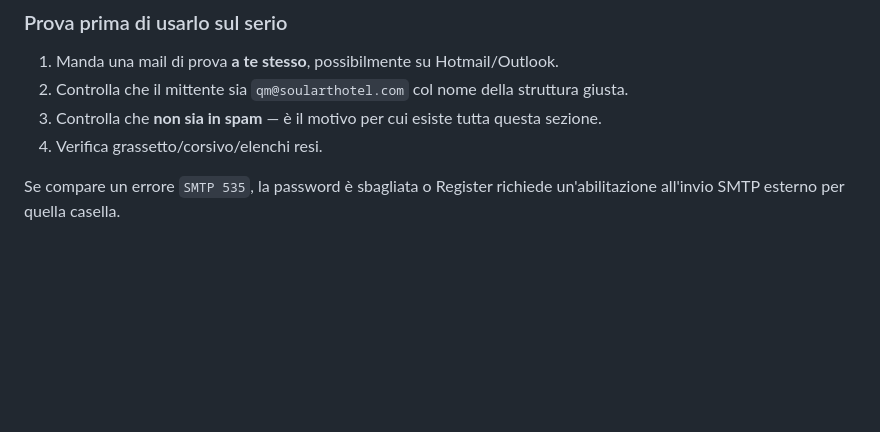
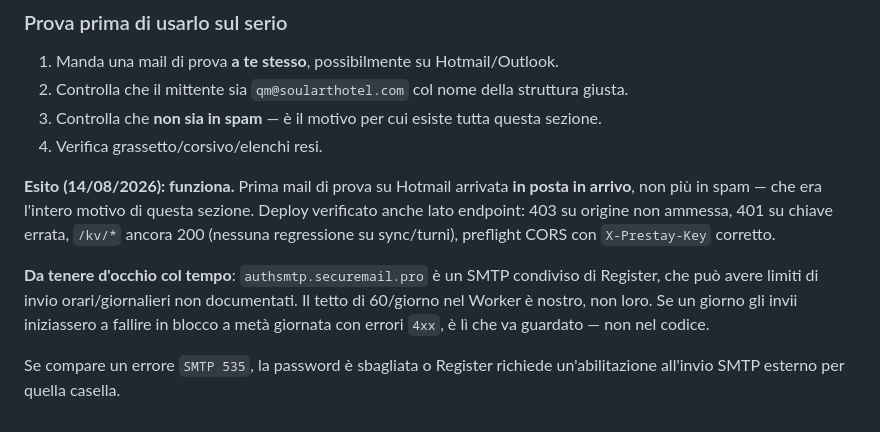
Before and after one commit to qmsoularthotel/qm-dashboard, a Markdown page: worker-prestay-mail.md, the part around the change. Rendered like a GitHub page; blank space fills up the shorter version.

Commit message:
worker-prestay-mail: confermato in produzione, Hotmail non filtra più
Prima mail via SMTP Register arrivata in posta in arrivo. Annotato anche
il punto da controllare in futuro (limiti dell'SMTP condiviso Register,
non il codice) se gli invii iniziassero a fallire in blocco.

```diff
--- a/worker-prestay-mail.md
+++ b/worker-prestay-mail.md
@@ -615,5 +615,15 @@ async function inviaConResend(env, dati) {
 3. Controlla che **non sia in spam** — è il motivo per cui esiste tutta questa sezione.
 4. Verifica grassetto/corsivo/elenchi resi.
 
+**Esito (14/08/2026): funziona.** Prima mail di prova su Hotmail arrivata **in posta in
+arrivo**, non più in spam — che era l'intero motivo di questa sezione. Deploy verificato
+anche lato endpoint: 403 su origine non ammessa, 401 su chiave errata, `/kv/*` ancora 200
+(nessuna regressione su sync/turni), preflight CORS con `X-Prestay-Key` corretto.
+
+**Da tenere d'occhio col tempo**: `authsmtp.securemail.pro` è un SMTP condiviso di Register,
+che può avere limiti di invio orari/giornalieri non documentati. Il tetto di 60/giorno nel
+Worker è nostro, non loro. Se un giorno gli invii iniziassero a fallire in blocco a metà
+giornata con errori `4xx`, è lì che va guardato — non nel codice.
+
 Se compare un errore `SMTP 535`, la password è sbagliata o Register richiede
 un'abilitazione all'invio SMTP esterno per quella casella.
```
